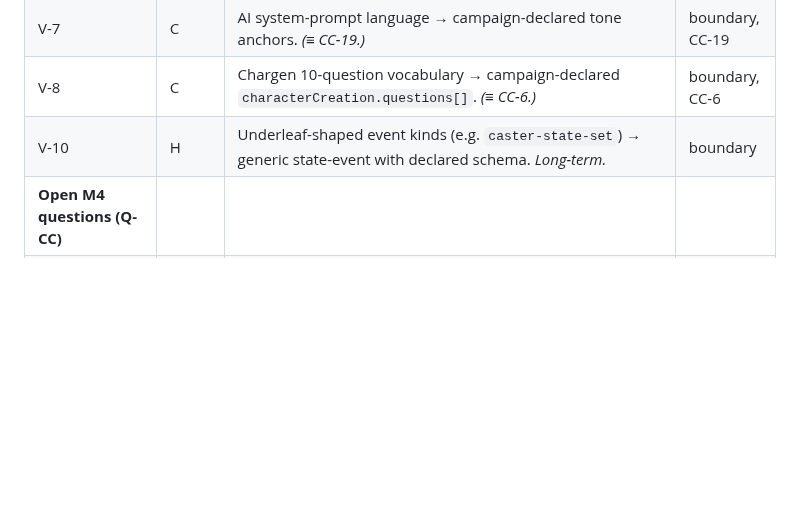
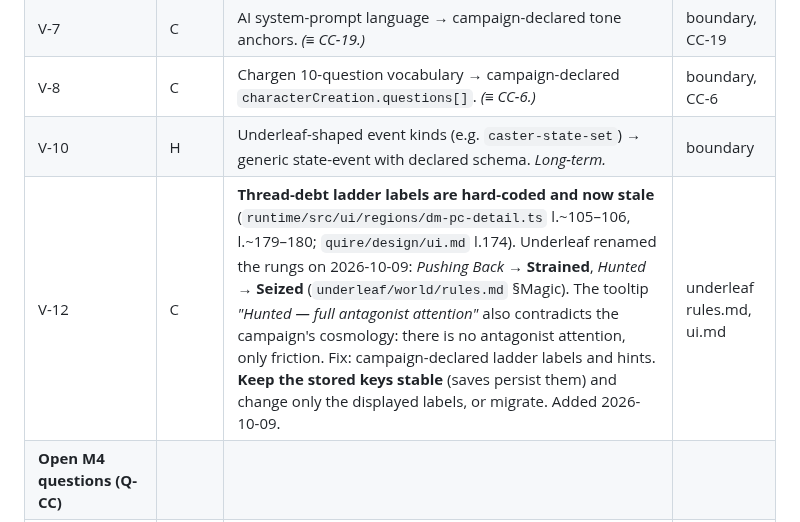
Before and after one commit to gutschke/quire, a Markdown page: runtime/design/backlog-catalog.md, the part around the change. Drawn GitHub-style; blank space fills up the shorter version.

Commit message:
Backlog V-12: stale thread-debt ladder labels
Underleaf renamed the rungs on 2026-10-09 (Pushing Back -> Strained,
Hunted -> Seized) and dropped the 'full antagonist attention' framing.
The runtime still hard-codes the old labels; they should become
campaign-declared, with the stored keys kept stable.

```diff
--- a/runtime/design/backlog-catalog.md
+++ b/runtime/design/backlog-catalog.md
@@ -85,6 +85,7 @@ Overlap notes: where two items describe the same work (e.g. V-5 ≡ M3D-4 ≡ pa
 | V-7 | C | AI system-prompt language → campaign-declared tone anchors. *(≡ CC-19.)* | boundary, CC-19 |
 | V-8 | C | Chargen 10-question vocabulary → campaign-declared `characterCreation.questions[]`. *(≡ CC-6.)* | boundary, CC-6 |
 | V-10 | H | Underleaf-shaped event kinds (e.g. `caster-state-set`) → generic state-event with declared schema. *Long-term.* | boundary |
+| V-12 | C | **Thread-debt ladder labels are hard-coded and now stale** (`runtime/src/ui/regions/dm-pc-detail.ts` l.~105–106, l.~179–180; `quire/design/ui.md` l.174). Underleaf renamed the rungs on 2026-10-09: *Pushing Back* → **Strained**, *Hunted* → **Seized** (`underleaf/world/rules.md` §Magic). The tooltip *"Hunted — full antagonist attention"* also contradicts the campaign's cosmology: there is no antagonist attention, only friction. Fix: campaign-declared ladder labels and hints. **Keep the stored keys stable** (saves persist them) and change only the displayed labels, or migrate. Added 2026-10-09. | underleaf rules.md, ui.md |
 | **Open M4 questions (Q-CC)** | | | |
 | Q-CC-1 | H | Async-mode archetype-deviation policy: soft hint vs hard enforcement? | m4 |
 | Q-CC-2 | C | Pre-gen library scope: does Underleaf ship a 5-PC suite? Who writes? | m4 |
```
